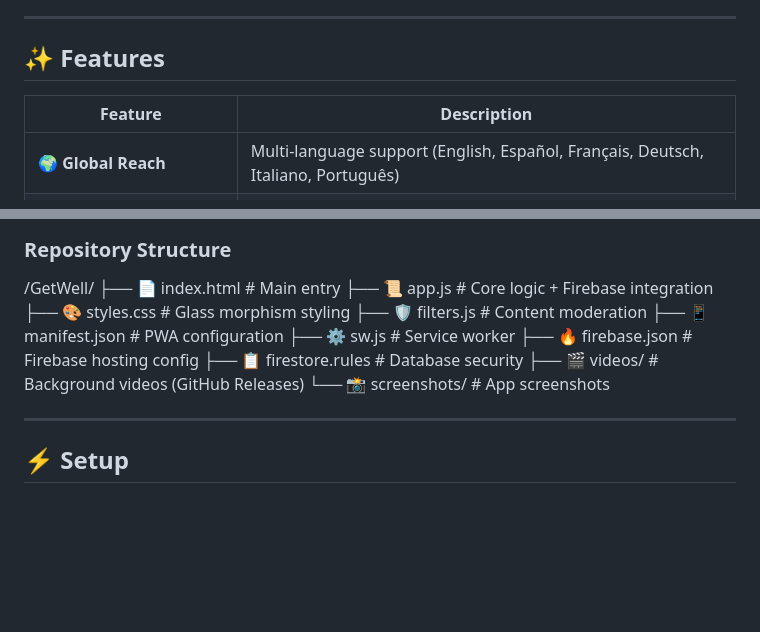
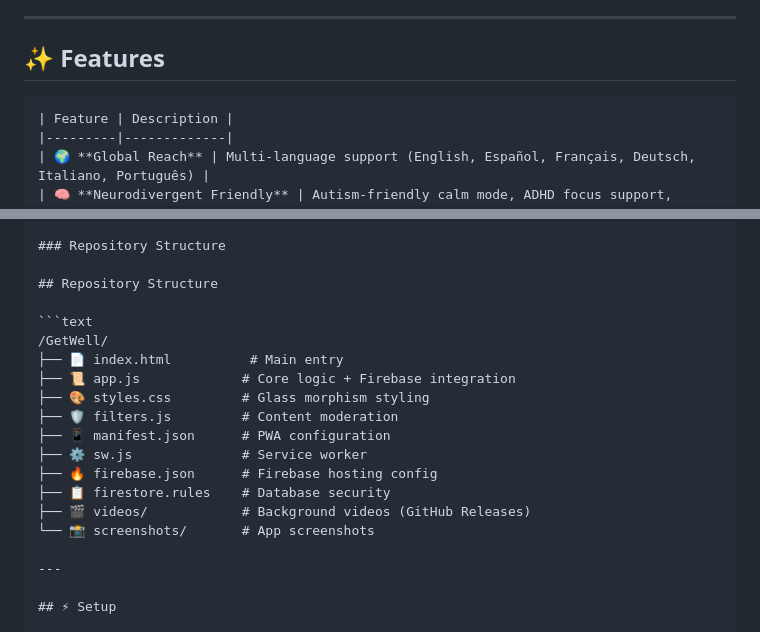
Before and after one commit to supercodingninja/GetWell, a Markdown page: README.md, 2 parts joined by grey strips. Drawn GitHub-style; blank space fills up the shorter version.

````diff
--- a/README.md
+++ b/README.md
@@ -82,6 +82,7 @@
 
 ## ✨ Features
 
+```text
 | Feature | Description |
 |---------|-------------|
 | 🌍 **Global Reach** | Multi-language support (English, Español, Français, Deutsch, Italiano, Português) |
@@ -118,6 +119,9 @@
 
 ### Repository Structure
 
+## Repository Structure
+
+```text
 /GetWell/
 ├── 📄 index.html          # Main entry
 ├── 📜 app.js             # Core logic + Firebase integration
@@ -129,7 +133,6 @@
 ├── 📋 firestore.rules    # Database security
 ├── 🎬 videos/            # Background videos (GitHub Releases)
 └── 📸 screenshots/       # App screenshots
-
 
 ---
 
````
